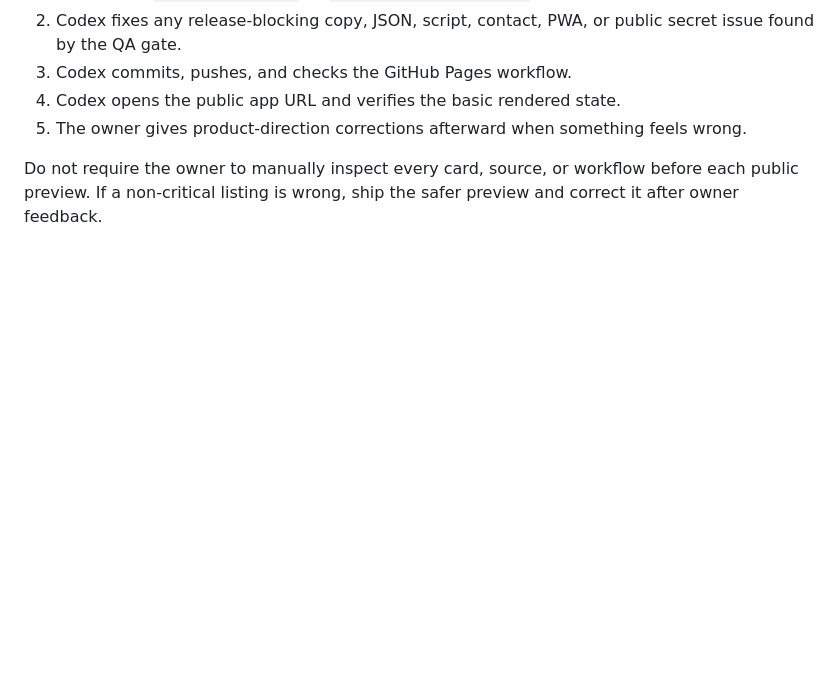
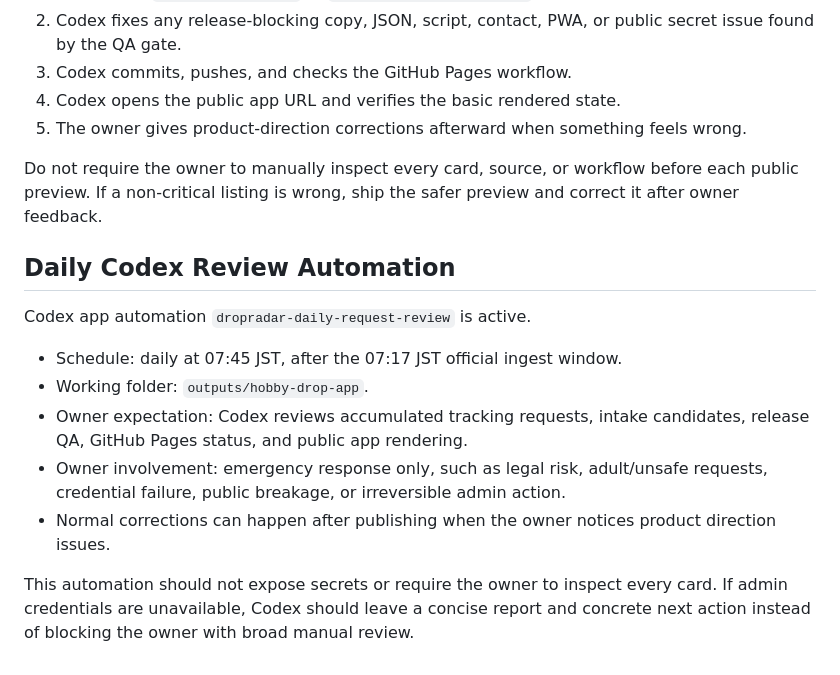
Before and after one commit to dropradar-helpdesk/dropradar, a Markdown page: ops/account-runbook.md, the part around the change. GitHub-like rendering; blank space fills up the shorter version.

Commit message:
Document daily Codex request review

```diff
--- a/ops/account-runbook.md
+++ b/ops/account-runbook.md
@@ -148,3 +148,20 @@ Therefore the normal release loop is:
 Do not require the owner to manually inspect every card, source, or workflow
 before each public preview. If a non-critical listing is wrong, ship the safer
 preview and correct it after owner feedback.
+
+## Daily Codex Review Automation
+
+Codex app automation `dropradar-daily-request-review` is active.
+
+- Schedule: daily at 07:45 JST, after the 07:17 JST official ingest window.
+- Working folder: `outputs/hobby-drop-app`.
+- Owner expectation: Codex reviews accumulated tracking requests, intake
+  candidates, release QA, GitHub Pages status, and public app rendering.
+- Owner involvement: emergency response only, such as legal risk, adult/unsafe
+  requests, credential failure, public breakage, or irreversible admin action.
+- Normal corrections can happen after publishing when the owner notices product
+  direction issues.
+
+This automation should not expose secrets or require the owner to inspect every
+card. If admin credentials are unavailable, Codex should leave a concise report
+and concrete next action instead of blocking the owner with broad manual review.
```
